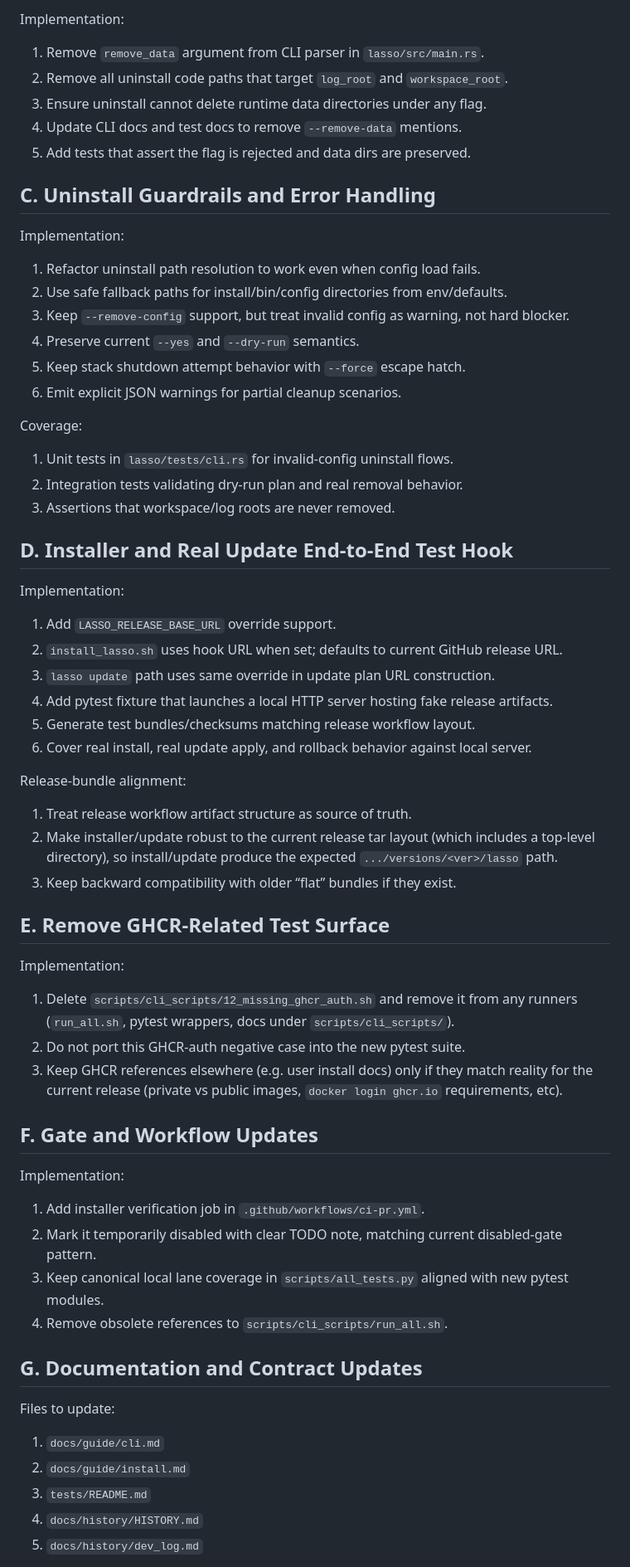
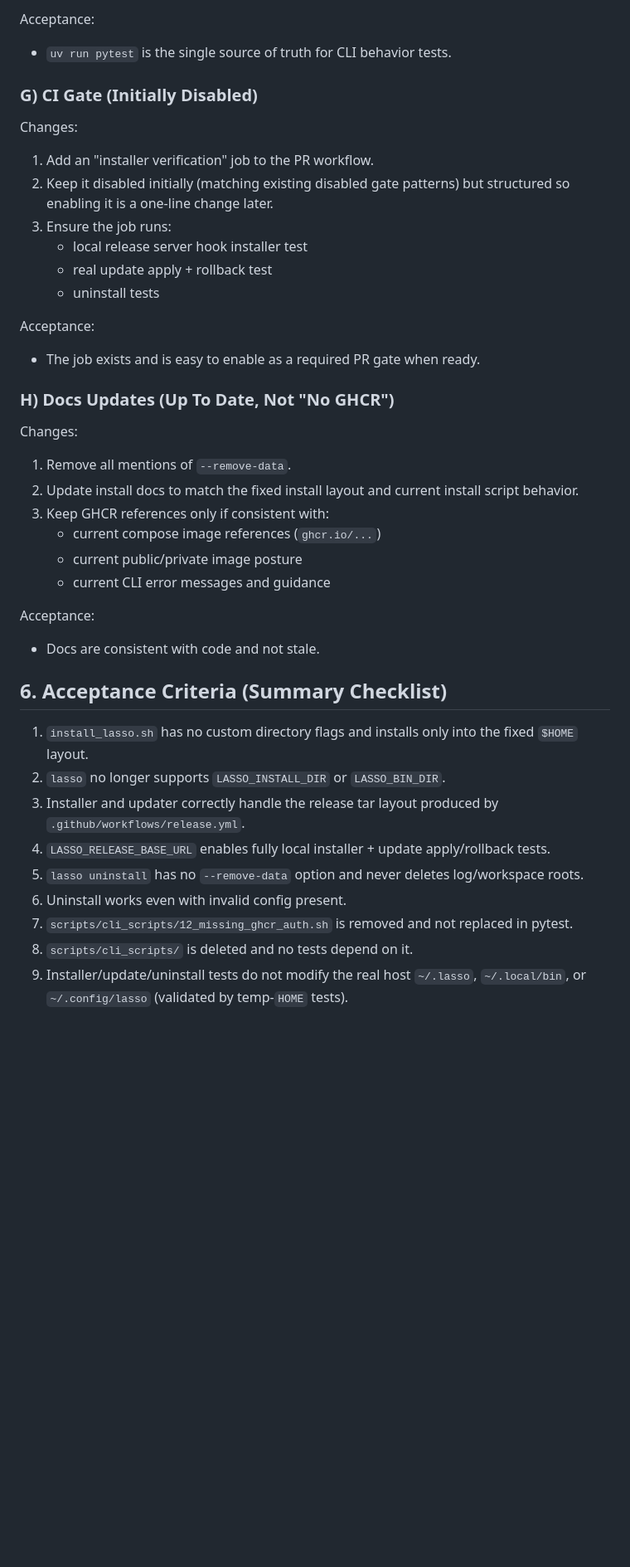
Before and after one commit to scottmaran/lux, a Markdown page: FEATURE_PLAN.md, the part around one of its changes. Shown at 83% size. GitHub-like rendering; blank space fills up the shorter version.

Commit message:
feature_plan.md v2

```diff
--- a/FEATURE_PLAN.md
+++ b/FEATURE_PLAN.md
@@ -62,62 +165,42 @@ Test isolation rule (non-negotiable):
 
-Implementation:
-1. Remove `remove_data` argument from CLI parser in `lasso/src/main.rs`.
-2. Remove all uninstall code paths that target `log_root` and `workspace_root`.
-3. Ensure uninstall cannot delete runtime data directories under any flag.
-4. Update CLI docs and test docs to remove `--remove-data` mentions.
-5. Add tests that assert the flag is rejected and data dirs are preserved.
+Acceptance:
+- `uv run pytest` is the single source of truth for CLI behavior tests.
 
-## C. Uninstall Guardrails and Error Handling
+### G) CI Gate (Initially Disabled)
 
-Implementation:
-1. Refactor uninstall path resolution to work even when config load fails.
-2. Use safe fallback paths for install/bin/config directories from env/defaults.
-3. Keep `--remove-config` support, but treat invalid config as warning, not hard blocker.
-4. Preserve current `--yes` and `--dry-run` semantics.
-5. Keep stack shutdown attempt behavior with `--force` escape hatch.
-6. Emit explicit JSON warnings for partial cleanup scenarios.
+Changes:
+1. Add an "installer verification" job to the PR workflow.
+2. Keep it disabled initially (matching existing disabled gate patterns) but structured so enabling it is a one-line change later.
+3. Ensure the job runs:
+   - local release server hook installer test
+   - real update apply + rollback test
+   - uninstall tests
 
-Coverage:
-1. Unit tests in `lasso/tests/cli.rs` for invalid-config uninstall flows.
-2. Integration tests validating dry-run plan and real removal behavior.
-3. Assertions that workspace/log roots are never removed.
+Acceptance:
+- The job exists and is easy to enable as a required PR gate when ready.
 
-## D. Installer and Real Update End-to-End Test Hook
+### H) Docs Updates (Up To Date, Not "No GHCR")
 
-Implementation:
-1. Add `LASSO_RELEASE_BASE_URL` override support.
-2. `install_lasso.sh` uses hook URL when set; defaults to current GitHub release URL.
-3. `lasso update` path uses same override in update plan URL construction.
-4. Add pytest fixture that launches a local HTTP server hosting fake release artifacts.
-5. Generate test bundles/checksums matching release workflow layout.
-6. Cover real install, real update apply, and rollback behavior against local server.
+Changes:
+1. Remove all mentions of `--remove-data`.
+2. Update install docs to match the fixed install layout and current install script behavior.
+3. Keep GHCR references only if consistent with:
+   - current compose image references (`ghcr.io/...`)
+   - current public/private image posture
+   - current CLI error messages and guidance
 
-Release-bundle alignment:
-1. Treat release workflow artifact structure as source of truth.
-2. Make installer/update robust to the current release tar layout (which includes a top-level directory), so install/update produce the expected `.../versions/<ver>/lasso` path.
-3. Keep backward compatibility with older “flat” bundles if they exist.
+Acceptance:
+- Docs are consistent with code and not stale.
 
-## E. Remove GHCR-Related Test Surface
+## 6. Acceptance Criteria (Summary Checklist)
 
-Implementation:
-1. Delete `scripts/cli_scripts/12_missing_ghcr_auth.sh` and remove it from any runners (`run_all.sh`, pytest wrappers, docs under `scripts/cli_scripts/`).
-2. Do not port this GHCR-auth negative case into the new pytest suite.
-3. Keep GHCR references elsewhere (e.g. user install docs) only if they match reality for the current release (private vs public images, `docker login ghcr.io` requirements, etc).
+1. `install_lasso.sh` has no custom directory flags and installs only into the fixed `$HOME` layout.
+2. `lasso` no longer supports `LASSO_INSTALL_DIR` or `LASSO_BIN_DIR`.
+3. Installer and updater correctly handle the release tar layout produced by `.github/workflows/release.yml`.
+4. `LASSO_RELEASE_BASE_URL` enables fully local installer + update apply/rollback tests.
+5. `lasso uninstall` has no `--remove-data` option and never deletes log/workspace roots.
+6. Uninstall works even with invalid config present.
+7. `scripts/cli_scripts/12_missing_ghcr_auth.sh` is removed and not replaced in pytest.
+8. `scripts/cli_scripts/` is deleted and no tests depend on it.
+9. Installer/update/uninstall tests do not modify the real host `~/.lasso`, `~/.local/bin`, or `~/.config/lasso` (validated by temp-`HOME` tests).
 
-## F. Gate and Workflow Updates
-
-Implementation:
-1. Add installer verification job in `.github/workflows/ci-pr.yml`.
-2. Mark it temporarily disabled with clear TODO note, matching current disabled-gate pattern.
-3. Keep canonical local lane coverage in `scripts/all_tests.py` aligned with new pytest modules.
-4. Remove obsolete references to `scripts/cli_scripts/run_all.sh`.
-
-## G. Documentation and Contract Updates
-
-Files to update:
-1. `docs/guide/cli.md`
-2. `docs/guide/install.md`
-3. `tests/README.md`
-4. `docs/history/HISTORY.md`
-5. `docs/history/dev_log.md`
-
```
Also changed, not shown: other parts of FEATURE_PLAN.md (+160 -81 lines).
